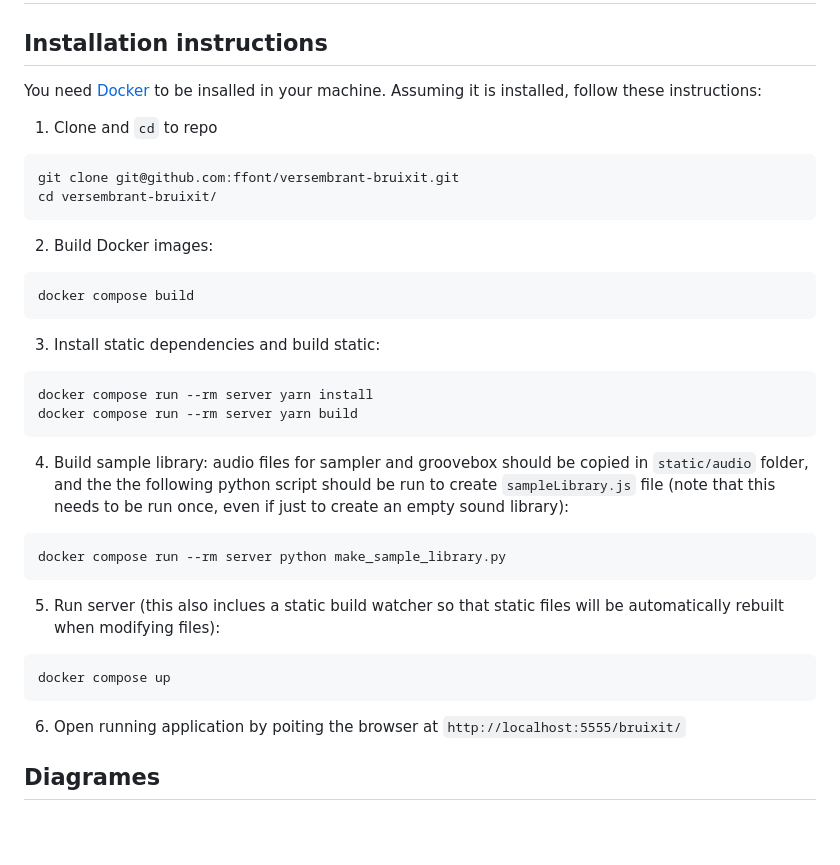
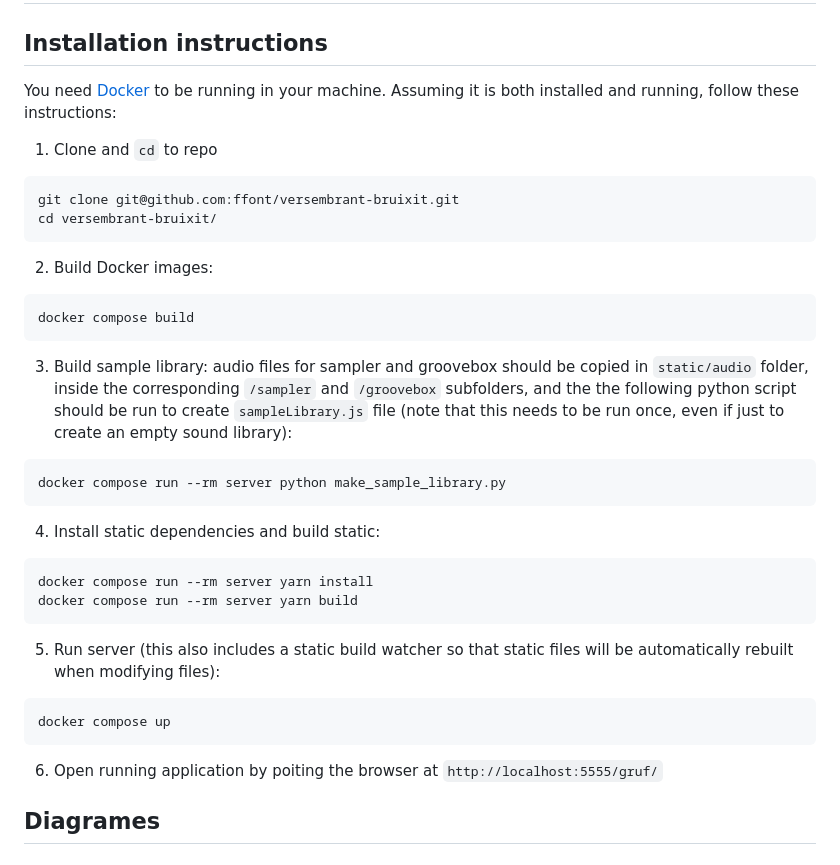
Before and after one commit to versembrant/GRUF, a Markdown page: README.md, the part around the change. Drawn GitHub-style; blank space fills up the shorter version.

Commit message:
corregeix ordre de les instruccions de instalacio

````diff
--- a/README.md
+++ b/README.md
@@ -2,41 +2,41 @@
 
 ## Installation instructions
 
-You need [Docker](https://www.docker.com/products/docker-desktop/) to be insalled in your machine. Assuming it is installed, follow these instructions:
+You need [Docker](https://www.docker.com/products/docker-desktop/) to be running in your machine. Assuming it is both installed and running, follow these instructions:
 
 1. Clone and `cd` to repo
 
-```
+```shell
 git clone git@github.com:ffont/versembrant-bruixit.git
 cd versembrant-bruixit/
 ```
 
 2. Build Docker images:
 
-```
+```shell
 docker compose build
 ```
 
-3. Install static dependencies and build static:
+3. Build sample library: audio files for sampler and groovebox should be copied in `static/audio` folder, inside the corresponding `/sampler` and `/groovebox` subfolders, and the the following python script should be run to create `sampleLibrary.js` file (note that this needs to be run once, even if just to create an empty sound library):
 
+```shell
+docker compose run --rm server python make_sample_library.py
 ```
+
+4. Install static dependencies and build static:
+
+```shell
 docker compose run --rm server yarn install
 docker compose run --rm server yarn build
 ```
 
-4. Build sample library: audio files for sampler and groovebox should be copied in `static/audio` folder, and the the following python script should be run to create `sampleLibrary.js` file (note that this needs to be run once, even if just to create an empty sound library):
+5. Run server (this also includes a static build watcher so that static files will be automatically rebuilt when modifying files):
 
-```
-docker compose run --rm server python make_sample_library.py
-```
-
-5. Run server (this also inclues a static build watcher so that static files will be automatically rebuilt when modifying files):
-
-```
+```shell
 docker compose up
 ```
 
-6. Open running application by poiting the browser at `http://localhost:5555/bruixit/`
+6. Open running application by poiting the browser at `http://localhost:5555/gruf/`
 
 ## Diagrames
 
````
